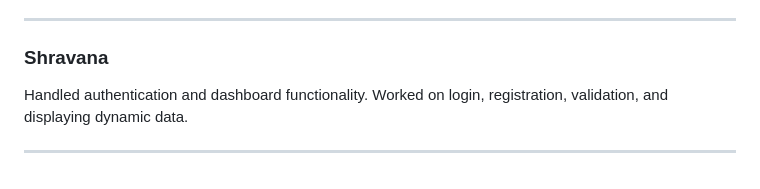
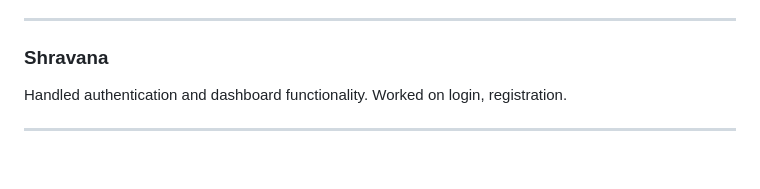
Before and after one commit to Reethi20/ElectricianContractorManagementSystem, a Markdown page: README.md, the part around the change. Drawn GitHub-style.

```diff
--- a/README.md
+++ b/README.md
@@ -141,6 +141,6 @@ Worked on database creation including tables (Users, Electricians, Jobs, Tasks).
 
 ### Shravana
 
-Handled authentication and dashboard functionality. Worked on login, registration, validation, and displaying dynamic data.
+Handled authentication and dashboard functionality. Worked on login, registration.
 
 ---
```
